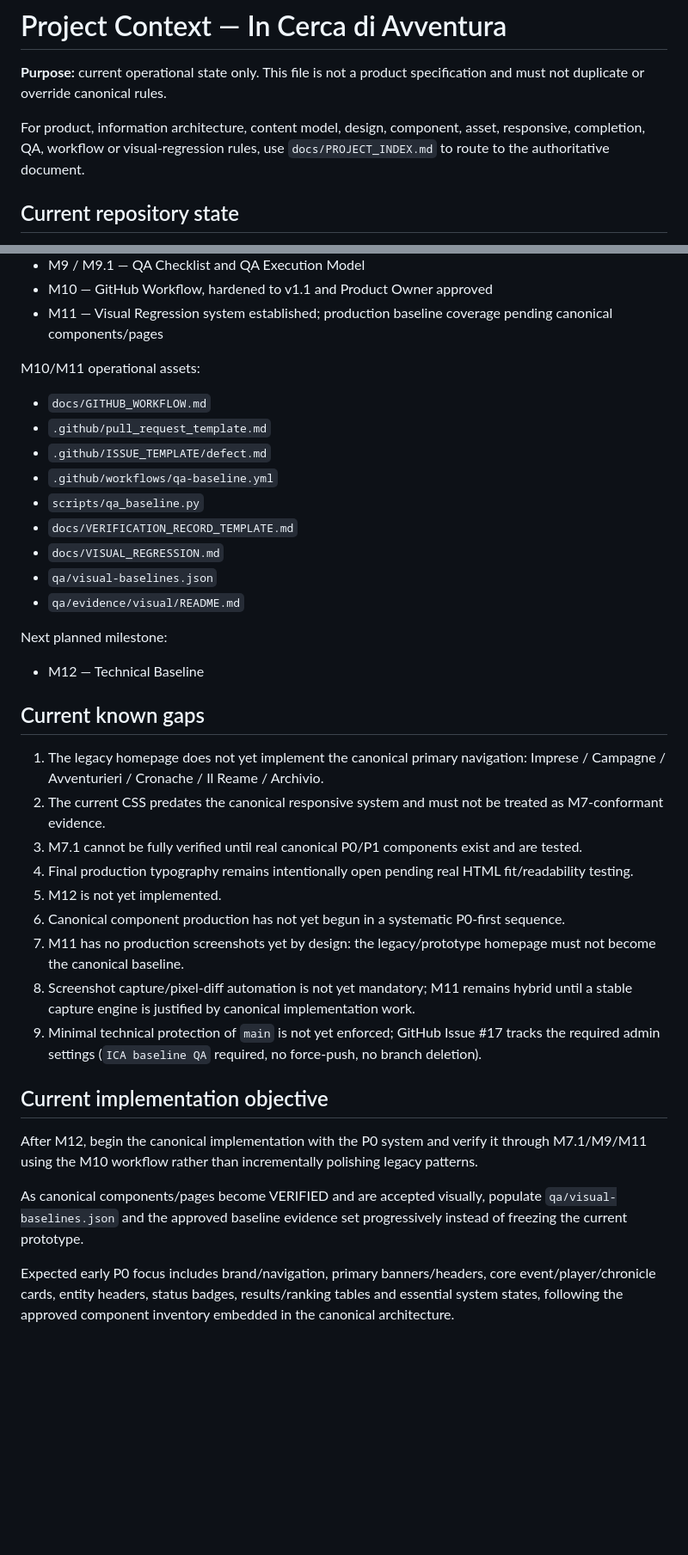
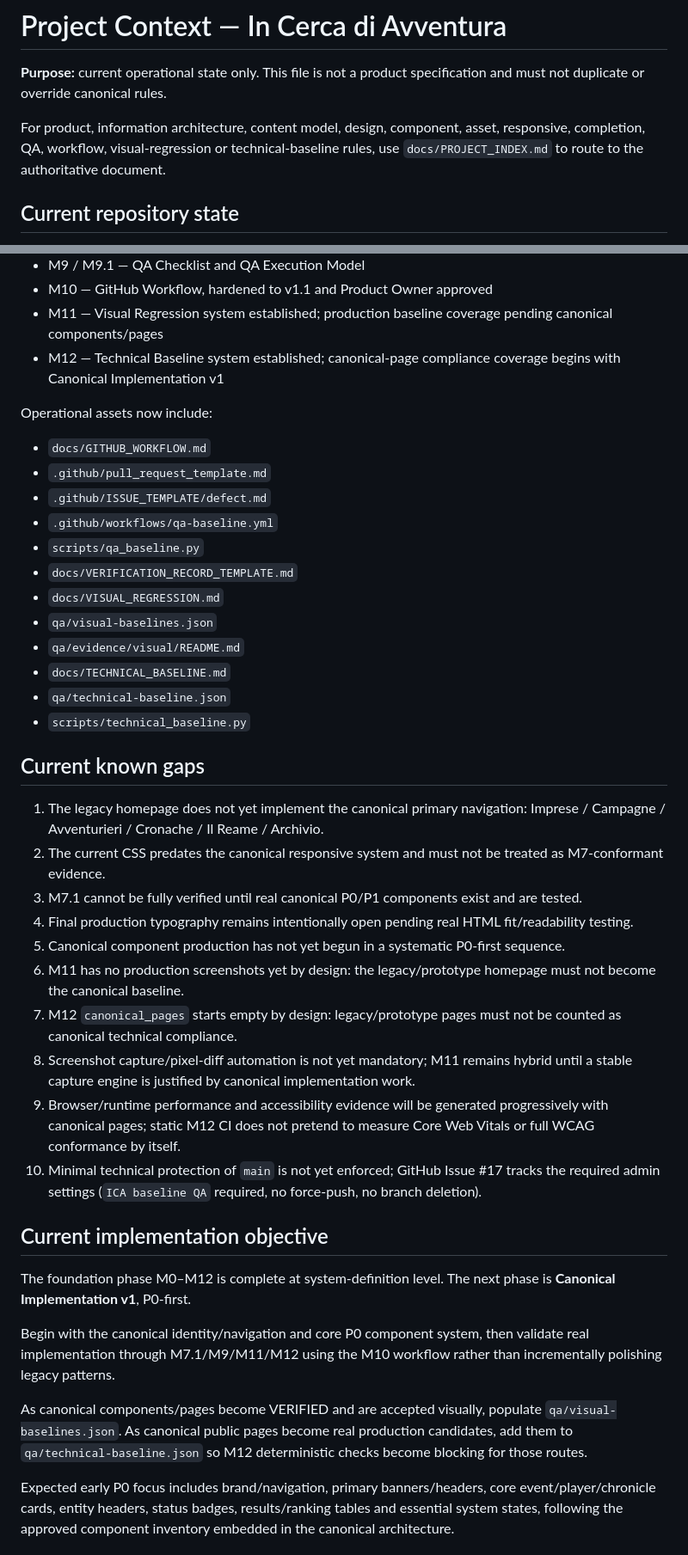
Before and after one commit to DrQ69/in-cerca-di-avventura, a Markdown page: docs/PROJECT_CONTEXT.md, 2 parts joined by grey strips. Shown at 86% size. Drawn GitHub-style; blank space fills up the shorter version.

Commit message:
Update project state for M12

```diff
--- a/docs/PROJECT_CONTEXT.md
+++ b/docs/PROJECT_CONTEXT.md
@@ -2,7 +2,7 @@
 
 **Purpose:** current operational state only. This file is not a product specification and must not duplicate or override canonical rules.
 
-For product, information architecture, content model, design, component, asset, responsive, completion, QA, workflow or visual-regression rules, use `docs/PROJECT_INDEX.md` to route to the authoritative document.
+For product, information architecture, content model, design, component, asset, responsive, completion, QA, workflow, visual-regression or technical-baseline rules, use `docs/PROJECT_INDEX.md` to route to the authoritative document.
 
 ## Current repository state
 
@@ -47,8 +47,9 @@ Completed/established:
 - M9 / M9.1 — QA Checklist and QA Execution Model
 - M10 — GitHub Workflow, hardened to v1.1 and Product Owner approved
 - M11 — Visual Regression system established; production baseline coverage pending canonical components/pages
+- M12 — Technical Baseline system established; canonical-page compliance coverage begins with Canonical Implementation v1
 
-M10/M11 operational assets:
+Operational assets now include:
 
 - `docs/GITHUB_WORKFLOW.md`
 - `.github/pull_request_template.md`
@@ -59,10 +60,9 @@ M10/M11 operational assets:
 - `docs/VISUAL_REGRESSION.md`
 - `qa/visual-baselines.json`
 - `qa/evidence/visual/README.md`
-
-Next planned milestone:
-
-- M12 — Technical Baseline
+- `docs/TECHNICAL_BASELINE.md`
+- `qa/technical-baseline.json`
+- `scripts/technical_baseline.py`
 
 ## Current known gaps
 
@@ -70,17 +70,20 @@ Next planned milestone:
 2. The current CSS predates the canonical responsive system and must not be treated as M7-conformant evidence.
 3. M7.1 cannot be fully verified until real canonical P0/P1 components exist and are tested.
 4. Final production typography remains intentionally open pending real HTML fit/readability testing.
-5. M12 is not yet implemented.
-6. Canonical component production has not yet begun in a systematic P0-first sequence.
-7. M11 has no production screenshots yet by design: the legacy/prototype homepage must not become the canonical baseline.
+5. Canonical component production has not yet begun in a systematic P0-first sequence.
+6. M11 has no production screenshots yet by design: the legacy/prototype homepage must not become the canonical baseline.
+7. M12 `canonical_pages` starts empty by design: legacy/prototype pages must not be counted as canonical technical compliance.
 8. Screenshot capture/pixel-diff automation is not yet mandatory; M11 remains hybrid until a stable capture engine is justified by canonical implementation work.
-9. Minimal technical protection of `main` is not yet enforced; GitHub Issue #17 tracks the required admin settings (`ICA baseline QA` required, no force-push, no branch deletion).
+9. Browser/runtime performance and accessibility evidence will be generated progressively with canonical pages; static M12 CI does not pretend to measure Core Web Vitals or full WCAG conformance by itself.
+10. Minimal technical protection of `main` is not yet enforced; GitHub Issue #17 tracks the required admin settings (`ICA baseline QA` required, no force-push, no branch deletion).
 
 ## Current implementation objective
 
-After M12, begin the canonical implementation with the P0 system and verify it through M7.1/M9/M11 using the M10 workflow rather than incrementally polishing legacy patterns.
+The foundation phase M0–M12 is complete at system-definition level. The next phase is **Canonical Implementation v1**, P0-first.
 
-As canonical components/pages become VERIFIED and are accepted visually, populate `qa/visual-baselines.json` and the approved baseline evidence set progressively instead of freezing the current prototype.
+Begin with the canonical identity/navigation and core P0 component system, then validate real implementation through M7.1/M9/M11/M12 using the M10 workflow rather than incrementally polishing legacy patterns.
+
+As canonical components/pages become VERIFIED and are accepted visually, populate `qa/visual-baselines.json`. As canonical public pages become real production candidates, add them to `qa/technical-baseline.json` so M12 deterministic checks become blocking for those routes.
 
 Expected early P0 focus includes brand/navigation, primary banners/headers, core event/player/chronicle cards, entity headers, status badges, results/ranking tables and essential system states, following the approved component inventory embedded in the canonical architecture.
 
```
Also changed, not shown: other parts of docs/PROJECT_CONTEXT.md (+1 -1 lines).
